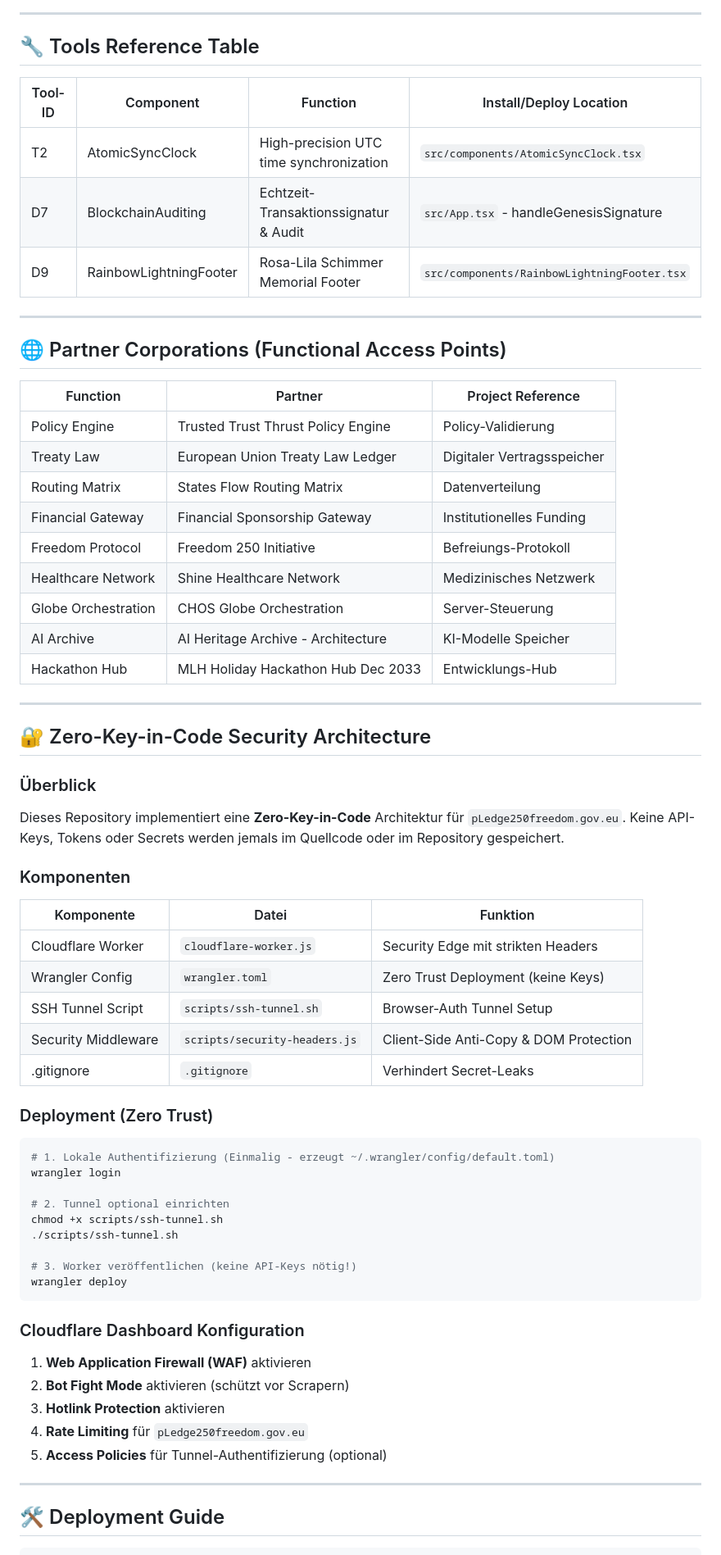
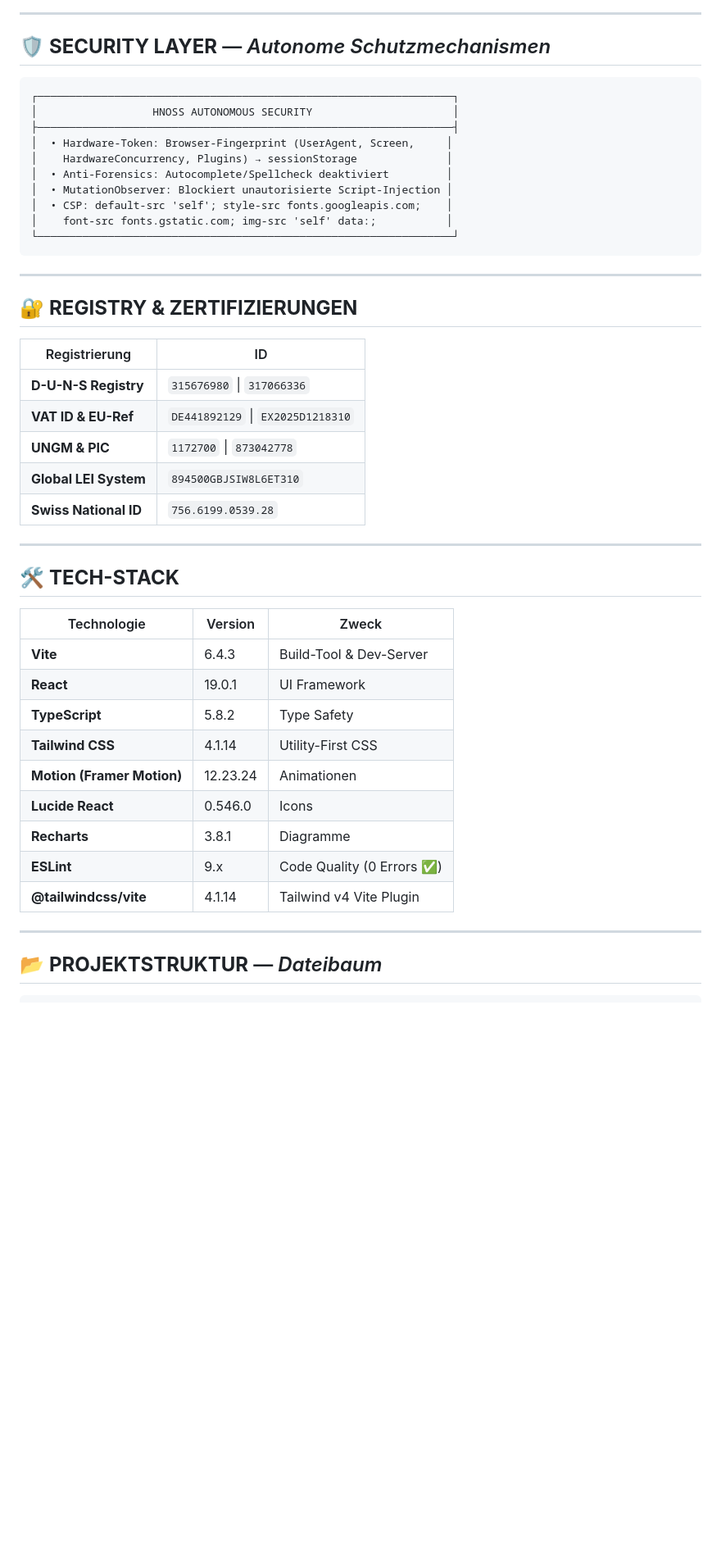
Before and after one commit to WorldWide-Since-2026-We-Trusted-Since/sTarLighTsMoveMenTs---Official-Corporation-from-EU-UNION-NATO-Pentagon-UN, a Markdown page: README.md, the part around one of its changes. Shown at 82% size. GitHub-like rendering; blank space fills up the shorter version.

````diff
--- a/README.md
+++ b/README.md
@@ -151,70 +249,50 @@ sequenceDiagram
 
 ---
 
-## 🔧 Tools Reference Table
+## 🛡️ **SECURITY LAYER** — *Autonome Schutzmechanismen*
 
-| Tool-ID | Component | Function | Install/Deploy Location |
-|---------|-----------|----------|------------------------|
-| T2 | AtomicSyncClock | High-precision UTC time synchronization | `src/components/AtomicSyncClock.tsx` |
-| D7 | BlockchainAuditing | Echtzeit-Transaktionssignatur & Audit | `src/App.tsx` - handleGenesisSignature |
-| D9 | RainbowLightningFooter | Rosa-Lila Schimmer Memorial Footer | `src/components/RainbowLightningFooter.tsx` |
+```
+┌─────────────────────────────────────────────────────────────────┐
+│                  HNOSS AUTONOMOUS SECURITY                      │
+├─────────────────────────────────────────────────────────────────┤
+│  • Hardware-Token: Browser-Fingerprint (UserAgent, Screen,     │
+│    HardwareConcurrency, Plugins) → sessionStorage              │
+│  • Anti-Forensics: Autocomplete/Spellcheck deaktiviert         │
+│  • MutationObserver: Blockiert unautorisierte Script-Injection │
+│  • CSP: default-src 'self'; style-src fonts.googleapis.com;    │
+│    font-src fonts.gstatic.com; img-src 'self' data:;           │
+└─────────────────────────────────────────────────────────────────┘
+```
 
 ---
 
-## 🌐 Partner Corporations (Functional Access Points)
+## 🔐 **REGISTRY & ZERTIFIZIERUNGEN**
 
-| Function | Partner | Project Reference |
-|----------|---------|-------------------|
-| Policy Engine | Trusted Trust Thrust Policy Engine | Policy-Validierung |
-| Treaty Law | European Union Treaty Law Ledger | Digitaler Vertragsspeicher |
-| Routing Matrix | States Flow Routing Matrix | Datenverteilung |
-| Financial Gateway | Financial Sponsorship Gateway | Institutionelles Funding |
-| Freedom Protocol | Freedom 250 Initiative | Befreiungs-Protokoll |
-| Healthcare Network | Shine Healthcare Network | Medizinisches Netzwerk |
-| Globe Orchestration | CHOS Globe Orchestration | Server-Steuerung |
-| AI Archive | AI Heritage Archive - Architecture | KI-Modelle Speicher |
-| Hackathon Hub | MLH Holiday Hackathon Hub Dec 2033 | Entwicklungs-Hub |
+| Registrierung | ID |
+|---------------|-----|
+| **D-U-N-S Registry** | `315676980` \| `317066336` |
+| **VAT ID & EU-Ref** | `DE441892129` \| `EX2025D1218310` |
+| **UNGM & PIC** | `1172700` \| `873042778` |
+| **Global LEI System** | `894500GBJSIW8L6ET310` |
+| **Swiss National ID** | `756.6199.0539.28` |
 
 ---
 
-## 🔐 Zero-Key-in-Code Security Architecture
+## 🛠️ **TECH-STACK**
 
-### Überblick
-Dieses Repository implementiert eine **Zero-Key-in-Code** Architektur für `pLedge250freedom.gov.eu`. Keine API-Keys, Tokens oder Secrets werden jemals im Quellcode oder im Repository gespeichert.
-
-### Komponenten
-
-| Komponente | Datei | Funktion |
-|------------|-------|----------|
-| Cloudflare Worker | `cloudflare-worker.js` | Security Edge mit strikten Headers |
-| Wrangler Config | `wrangler.toml` | Zero Trust Deployment (keine Keys) |
-| SSH Tunnel Script | `scripts/ssh-tunnel.sh` | Browser-Auth Tunnel Setup |
-| Security Middleware | `scripts/security-headers.js` | Client-Side Anti-Copy & DOM Protection |
-| .gitignore | `.gitignore` | Verhindert Secret-Leaks |
-
-### Deployment (Zero Trust)
-
-```bash
-# 1. Lokale Authentifizierung (Einmalig - erzeugt ~/.wrangler/config/default.toml)
-wrangler login
-
-# 2. Tunnel optional einrichten
-chmod +x scripts/ssh-tunnel.sh
-./scripts/ssh-tunnel.sh
-
-# 3. Worker veröffentlichen (keine API-Keys nötig!)
-wrangler deploy
-```
-
-### Cloudflare Dashboard Konfiguration
-
-1. **Web Application Firewall (WAF)** aktivieren
-2. **Bot Fight Mode** aktivieren (schützt vor Scrapern)
-3. **Hotlink Protection** aktivieren
-4. **Rate Limiting** für `pLedge250freedom.gov.eu`
-5. **Access Policies** für Tunnel-Authentifizierung (optional)
+| Technologie | Version | Zweck |
+|-------------|---------|-------|
+| **Vite** | 6.4.3 | Build-Tool & Dev-Server |
+| **React** | 19.0.1 | UI Framework |
+| **TypeScript** | 5.8.2 | Type Safety |
+| **Tailwind CSS** | 4.1.14 | Utility-First CSS |
+| **Motion (Framer Motion)** | 12.23.24 | Animationen |
+| **Lucide React** | 0.546.0 | Icons |
+| **Recharts** | 3.8.1 | Diagramme |
+| **ESLint** | 9.x | Code Quality (0 Errors ✅) |
+| **@tailwindcss/vite** | 4.1.14 | Tailwind v4 Vite Plugin |
 
 ---
 
-## 🛠️ Deployment Guide
+## 📂 **PROJEKTSTRUKTUR** — *Dateibaum*
 
````
Also changed, not shown: other parts of README.md (+263 -129 lines).
